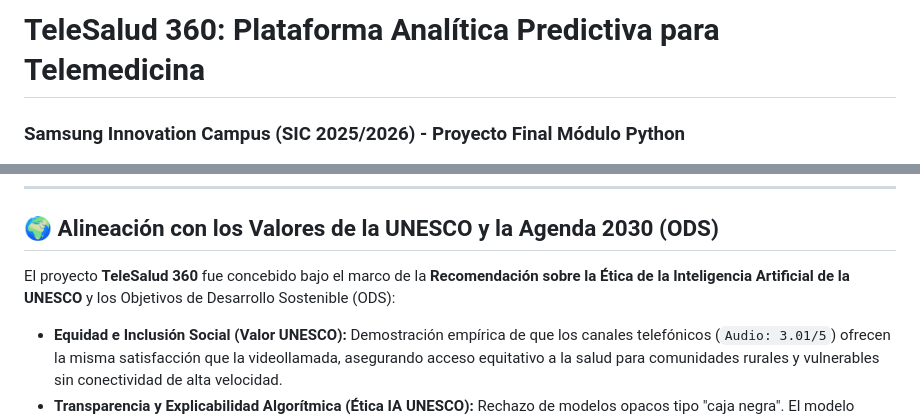
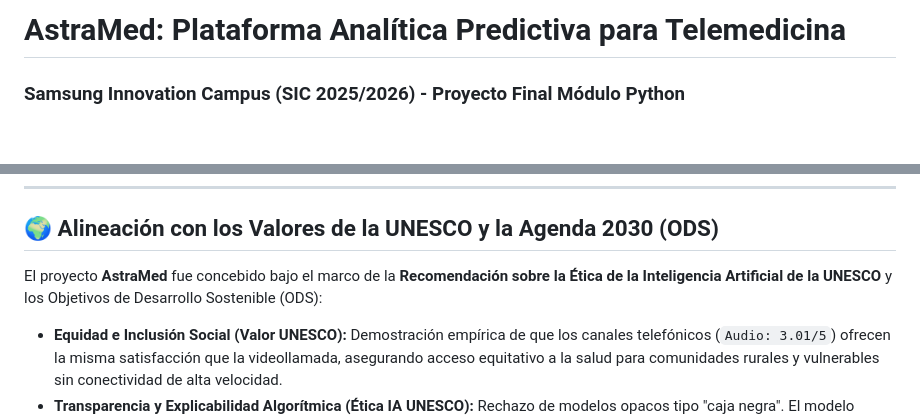
Before and after one commit to JonnyalReyes/TeleSalud360, a Markdown page: README.md, 2 parts joined by grey strips. Drawn GitHub-style; blank space fills up the shorter version.

```diff
--- a/README.md
+++ b/README.md
@@ -1,4 +1,4 @@
-# TeleSalud 360: Plataforma Analítica Predictiva para Telemedicina
+# AstraMed: Plataforma Analítica Predictiva para Telemedicina
 ### Samsung Innovation Campus (SIC 2025/2026) - Proyecto Final Módulo Python
 
 ![Python Version](https://img.shields.io/badge/Python-3.13%2B-blue.svg?logo=python&logoColor=white)
@@ -38,7 +38,7 @@ Desarrollar una plataforma analítica y predictiva en **Python** que optimice lo
 
 ## 🌍 Alineación con los Valores de la UNESCO y la Agenda 2030 (ODS)
 
-El proyecto **TeleSalud 360** fue concebido bajo el marco de la **Recomendación sobre la Ética de la Inteligencia Artificial de la UNESCO** y los Objetivos de Desarrollo Sostenible (ODS):
+El proyecto **AstraMed** fue concebido bajo el marco de la **Recomendación sobre la Ética de la Inteligencia Artificial de la UNESCO** y los Objetivos de Desarrollo Sostenible (ODS):
 
 * **Equidad e Inclusión Social (Valor UNESCO):** Demostración empírica de que los canales telefónicos (`Audio: 3.01/5`) ofrecen la misma satisfacción que la videollamada, asegurando acceso equitativo a la salud para comunidades rurales y vulnerables sin conectividad de alta velocidad.
 * **Transparencia y Explicabilidad Algorítmica (Ética IA UNESCO):** Rechazo de modelos opacos tipo "caja negra". El modelo supervisado expone de forma transparente la importancia de cada variable (duración: 29.15%, edad: 24.89%) para auditoría médica.
```
Also changed, not shown: other parts of README.md (+7 -7 lines), FORMULARIO_PROPUESTA_SIC.md (+4 -4 lines), PITCH_Y_PRESENTACION_PPT.md (+6 -6 lines), resources/00_dashboard_ejecutivo_multipanel.png, 9 other files.
